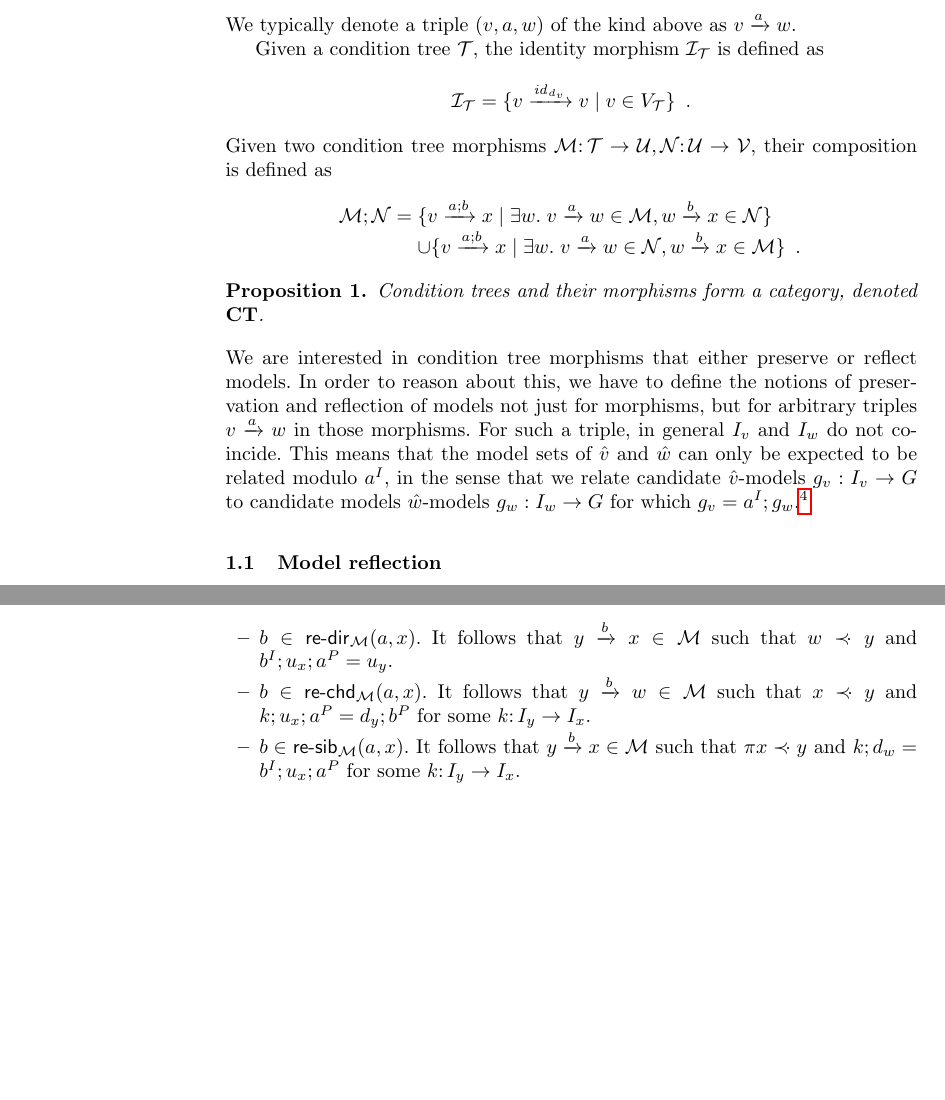
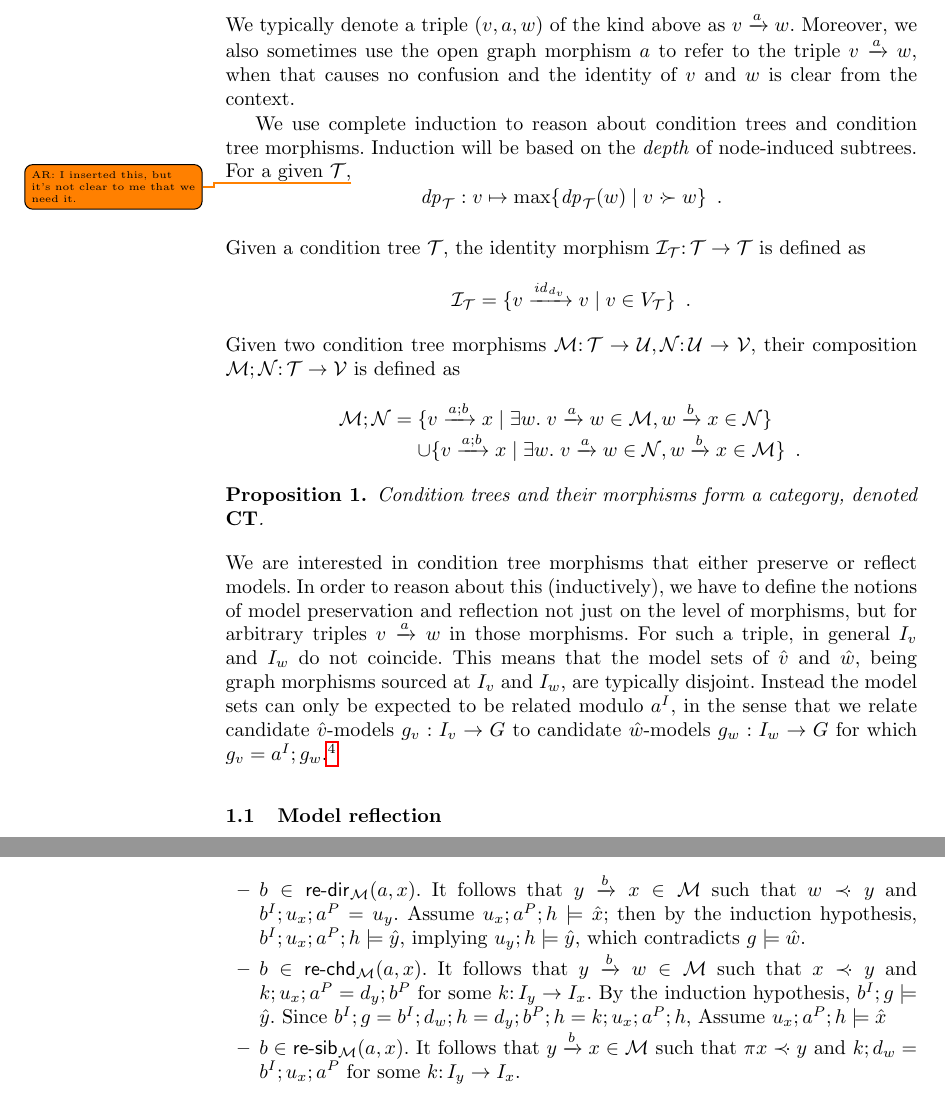
Before and after one commit to rensink/nc-vs-sd, a LaTeX thesis (main.tex, which reads definitions.tex, preamble.sty): two parts of pages 2 and 4 of 9 before the commit and two parts of pages 2 and 5 of 9 after it, joined at a grey line, cut so that both start at the same text, the shorter picture padded with empty space. Compiled offline with pdfLaTeX.

Commit message:
Proof of reflection done for direct and child rules

```diff
--- a/definitions.tex
+++ b/definitions.tex
@@ -44,11 +44,17 @@ If $g$ satisfies $\cT$, we also call $g$ a $\cT$-model.
 Given two condition trees $\cT,\cU$ with $I_\cT=I_\cU=I$, a morphism $\cM$ from $\cT$ to $\cU$ is a set of triples $(v,a,w)$ where $(v,w)\in (V_\cT\times V_\cU)\cup (V_\cU\times V_\cT)$ and $a\of d_v\to d_w$ is an open graph morphism. $\cM$ has a distinguished element $\rt\cM$, called the \emph{root}, of the shape $\rt\cM=(\rt\cT,(\id_I,r),\rt\cU)\in \cM$ for some $r$.
 \end{definition}
 %
-We typically denote a triple $(v,a,w)$ of the kind above as $v\trans a w$.
+We typically denote a triple $(v,a,w)$ of the kind above as $\trip vaw$. Moreover, we also sometimes use the open graph morphism $a$ to refer to the triple $\trip vaw$, when that causes no confusion and the identity of $v$ and $w$ is clear from the context.
 
-Given a condition tree $\cT$, the identity morphism $\cI_\cT$ is defined as
+We use complete induction to reason about condition trees and condition tree morphisms. Induction will be based on the \emph{depth} of node-induced subtrees. For a given $\cT$,\todo{AR: I inserted this, but it's not clear to me that we need it.}
+%
+\[ \depth_\cT: v\mapsto \max \gensetof{\depth_\cT(w)}{v\childof w} \enspace. \]
+
+
+\medskip\noindent
+Given a condition tree $\cT$, the identity morphism $\cI_\cT\of \cT\to\cT$ is defined as
 \[ \cI_\cT = \setof{\trip v{\id_{d_v}}v \mid v\in V_\cT} \enspace. \]
-Given two condition tree morphisms $\cM\of \cT\to \cU,\cN\of \cU\to \cV$, their composition is defined as
+Given two condition tree morphisms $\cM\of \cT\to \cU,\cN\of \cU\to \cV$, their composition $\cM;\cN\of \cT\to \cV$ is defined as
 \[ \cM;\cN =
 \begin{array}[t]{@{}l}
 	\setof{\trip v{a;b}x \mid \exists w\st \trip v a w\in\cM, \trip wbx\in \cN} \\
@@ -60,7 +66,7 @@ Given two condition tree morphisms $\cM\of \cT\to \cU,\cN\of \cU\to \cV$, their
 Condition trees and their morphisms form a category, denoted {\CT}.
 \end{proposition}
 %
-We are interested in condition tree morphisms that either preserve or reflect models. In order to reason about this, we have to define the notions of preservation and reflection of models not just for morphisms, but for arbitrary triples $\trip vaw$ in those morphisms. For such a triple, in general $I_v$ and $I_w$ do not coincide. This means that the model sets of $\hat v$ and $\hat w$ can only be expected to be related modulo $a^I$, in the sense that we relate candidate $\hat v$-models $g_v:I_v\to G$ to candidate models $\hat w$-models $g_w:I_w\to G$ for which $g_v=a^I;g_w$.\footnote{In a previous paper \cite{RensCorr}, we distinguished \emph{reflection while adding $a^I$} and \emph{preservation while subtracting $a^I$}.}
+We are interested in condition tree morphisms that either preserve or reflect models. In order to reason about this (inductively), we have to define the notions of model preservation and reflection not just on the level of morphisms, but for arbitrary triples $\trip vaw$ in those morphisms. For such a triple, in general $I_v$ and $I_w$ do not coincide. This means that the model sets of $\hat v$ and $\hat w$, being graph morphisms sourced at $I_v$ and $I_w$, are typically disjoint. Instead the model sets can only be expected to be related modulo $a^I$, in the sense that we relate candidate $\hat v$-models $g_v:I_v\to G$ to candidate $\hat w$-models $g_w:I_w\to G$ for which $g_v=a^I;g_w$.\footnote{In a previous paper \cite{RensCorr}, we introduced the terms \emph{reflection while adding $a^I$} and \emph{preservation while subtracting $a^I$}.}
 
 \subsection{Model reflection}
 
@@ -136,9 +142,10 @@ We consider the $\trip vaw\in \rgen_\cM$. Let $g\sat \hat w$; we set out to prov
 
-$g\sat \hat w$ implies that there is a witness $h$ such that $g=d_w;h$ and $h\nsat \hat u_z$ for all $z\childof w$. It follows that $a^I;g=a^I;d_w;h=d_v;a^P;h$, hence $a^P;h$ is a prospective witness for $a^I;g\sat \hat v$, and we are done if we can show that $u^x;a^P;h\nsat \hat x$ for all $x\childof v$. Now we use the fact that $\trip vaw\in \rgen_\cM$ and hence $\rgen_\cM\cap \re[\cM]{a,x}\neq \emptyset$. Let $b\in \rgen \cap \re{a,x}$. The proof proceeds by contradiction, using a case distinction.
+$g\sat \hat w$ implies that there is a witness $h$ such that $g=d_w;h$ and $u_z;h\nsat \hat z$ for all $z\childof w$. It follows that $a^I;g=a^I;d_w;h=d_v;a^P;h$, hence $a^P;h$ is a prospective witness for $a^I;g\sat \hat v$, and we are done if we can show that $u_x;a^P;h\nsat \hat x$ for all $x\childof v$. Now we use the fact that (by definition of $\rgen_\cM$) there is some $b\in \rgen \cap \re{a,x}$. The proof proceeds by contradiction, using a case distinction based on the kind of reflection evidence provided by $b$. Note that the induction hypothesis applies to $b$.
+%
 \begin{itemize}
-\item $b\in \sdir[\cM]{a,x}$. It follows that $\trip ybx\in\cM$ such that $w\parentof y$ and $b^I;u_x;a^P=u_y$.
+\item $b\in \sdir[\cM]{a,x}$. It follows that $\trip ybx\in\cM$ such that $w\parentof y$ and $b^I;u_x;a^P=u_y$. Assume $u_x;a^P;h\sat \hat x$; then by the induction hypothesis, $b^I;u_x;a^P;h\sat \hat y$, implying $u_y;h\sat \hat y$, which contradicts $g\sat \hat w$.
 
-\item $b\in \schd[\cM]{a,x}$. It follows that $\trip ybw\in \cM$ such that $x\parentof y$ and $k;u_x;a^P=d_y;b^P$ for some $k\of I_y\to I_x$.
+\item $b\in \schd[\cM]{a,x}$. It follows that $\trip ybw\in \cM$ such that $x\parentof y$ and $k;u_x;a^P=d_y;b^P$ for some $k\of I_y\to I_x$. By the induction hypothesis, $b^I;g\sat \hat y$. Since $b^I;g=b^I;d_w;h=d_y;b^P;h= k;u_x;a^P;h$,  Assume $u_x;a^P;h\sat \hat x$
 
 \item $b\in \ssib[\cM]{a,x}$. It follows that $\trip ybx\in \cM$ such that $\parent x\parentof y$ and $k;d_w=b^I;u_x;a^P$ for some $k\of I_y\to I_x$.
 \end{itemize}
--- a/preamble.sty
+++ b/preamble.sty
@@ -43,6 +43,8 @@
 \newcommand{\tupof}[1]{\langle #1\rangle}
 \newcommand{\st}{.\;}
 \newcommand{\id}{{\mathit{id}}}
+% Depth of a tree
+\newcommand{\depth}{{\mathit{dp}}}
 
 \newcommand{\parentof}{\mathrel{\prec\mskip-8mu\cdot}}
 \newcommand{\ancestof}{\prec}
@@ -80,7 +82,7 @@
 \newcommand{\isschd}[3][]{{#2}\in\schd[#1]{#3}}
 \newcommand{\isssib}[3][]{{#2}\in\ssib[#1]{#3}}
 
-\newcommand{\re}[1]{\mathsf{re}(#1)}
+\newcommand{\re}[2][]{\mathsf{re}_{#1}(#2)}
 
 \newcommand{\rdir}{{\mathsf{r\mhyphen dir}}}
 \newcommand{\rchd}{{\mathsf{r\mhyphen chd}}}
```
Also changed, not shown: definitions.tex (6 more changed lines).
